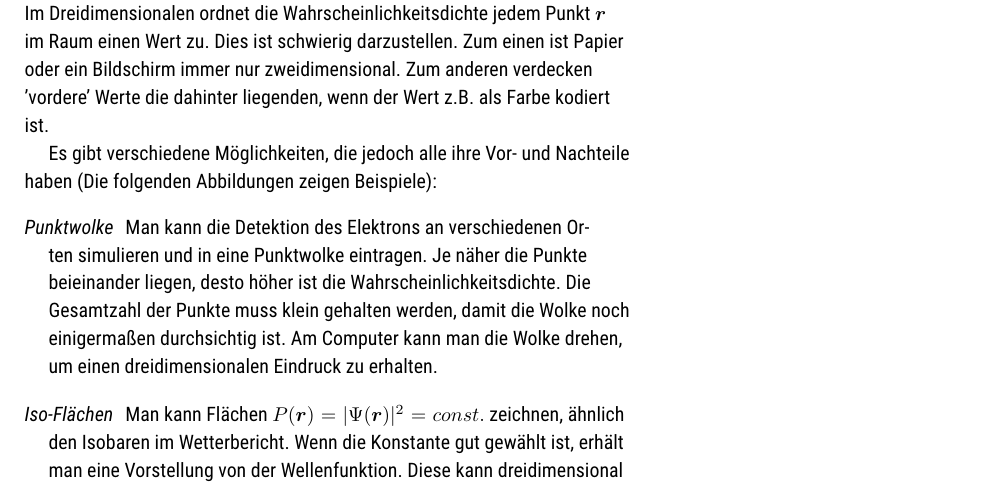
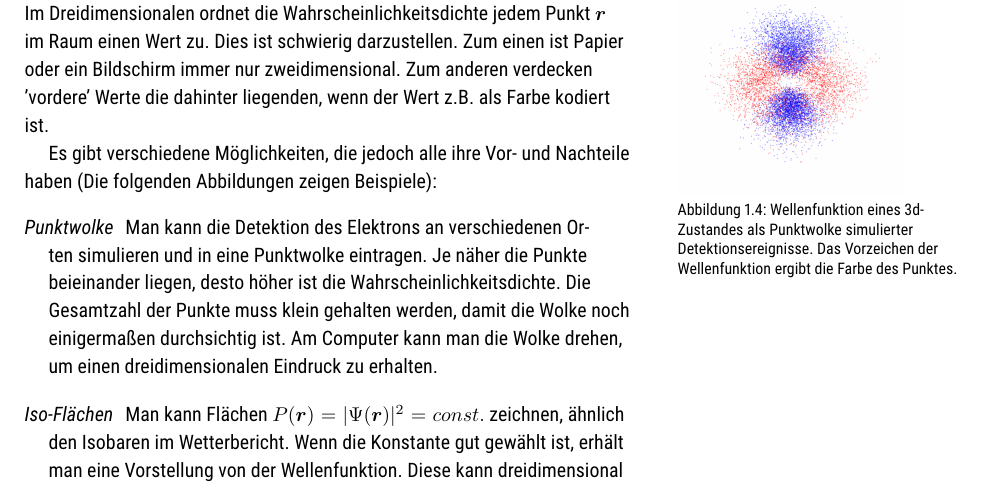
Before and after one commit to Lippitz-Lab/EPM1, a LaTeX thesis (aufbau_der_materie_1.tex, which reads 5_H_atom/5_H_atom.tex): part of page 9 of 23, cut so that both start at the same text. Compiled offline with pdfLaTeX; TikZ figures are drawn from their code, not taken from saved files.

Commit message:
WF scatter plot

```diff
--- a/5_H_atom/5_H_atom.tex
+++ b/5_H_atom/5_H_atom.tex
@@ -183,6 +183,12 @@ und der reduzierten Masse $\mu$. Manchmal kombiniert man die komplexen Wellenfun
 \section{Darstellung von 3d-Wellenfunktionen}
 
 Im letzten Kapitel haben wir die eindimensionale Wellenfunktion $\Psi(x)$ entweder direkt auf der x-Achse aufgetragen oder als Wahrscheinlichkeitsdichte $P(x) = |\Psi(x)|^2$ dargestellt. Im Eindimensionalen ist dies leicht möglich. Im Dreidimensionalen ordnet die Wahrscheinlichkeitsdichte jedem Punkt $\br$ im Raum einen Wert zu. Dies ist schwierig darzustellen. Zum einen ist Papier oder ein Bildschirm immer nur zweidimensional. Zum anderen verdecken 'vordere' Werte die dahinter liegenden, wenn der Wert z.B. als Farbe kodiert ist.
+
+\begin{marginfigure}
+    \includegraphics[width=40mm]{\currfiledir pluto/scatter_WF.png}
+    \caption{Wellenfunktion eines 3d-Zustandes als Punktwolke simulierter Detektionsereignisse. Das Vorzeichen der Wellenfunktion ergibt die Farbe des Punktes.}
+\end{marginfigure}
+
 
 Es gibt verschiedene Möglichkeiten, die jedoch alle ihre Vor- und Nachteile haben (Die folgenden Abbildungen zeigen Beispiele):
 \begin{description}
```
Also changed, not shown: 5_H_atom/pluto/mytest2.png (deleted), 5_H_atom/pluto/scatter_WF.png (added), 5_H_atom/5_H_atom.tex (2 more changed lines), 3 other files.
